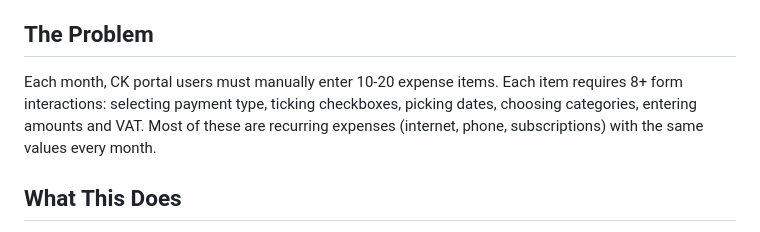
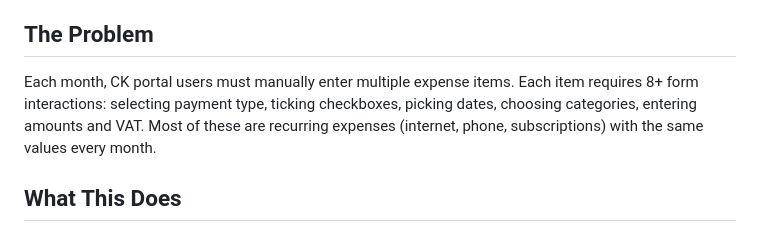
Before and after one commit to darronz/ck-expense-automator, a Markdown page: README.md, the part around the change. Rendered like a GitHub page.

Commit message:
docs: minor README wording tweak

```diff
--- a/README.md
+++ b/README.md
@@ -4,7 +4,7 @@ A Chrome extension that automates expense claim entry on the Churchill Knight &
 
 ## The Problem
 
-Each month, CK portal users must manually enter 10-20 expense items. Each item requires 8+ form interactions: selecting payment type, ticking checkboxes, picking dates, choosing categories, entering amounts and VAT. Most of these are recurring expenses (internet, phone, subscriptions) with the same values every month.
+Each month, CK portal users must manually enter multiple expense items. Each item requires 8+ form interactions: selecting payment type, ticking checkboxes, picking dates, choosing categories, entering amounts and VAT. Most of these are recurring expenses (internet, phone, subscriptions) with the same values every month.
 
 ## What This Does
 
```
